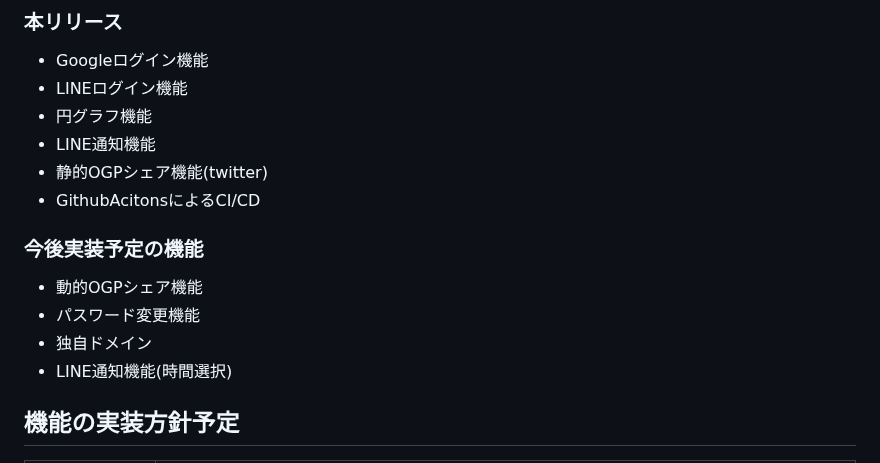
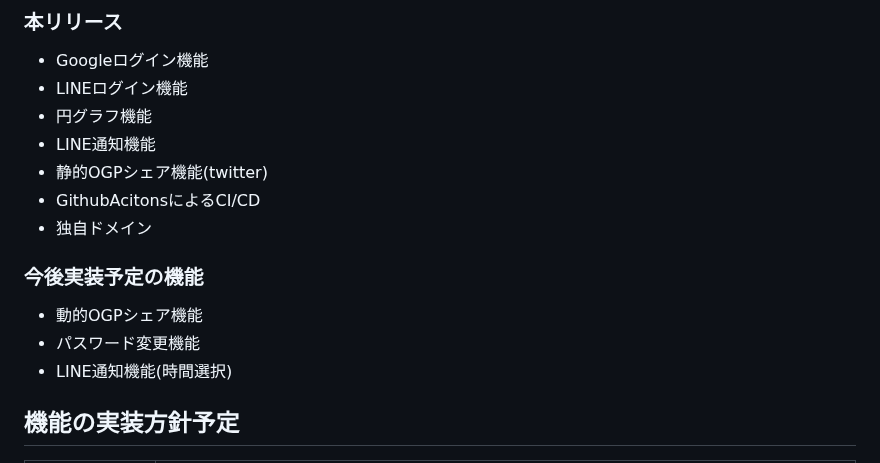
Before and after one commit to gattin1/OneKanjiDiary, a Markdown page: README.md, the part around the change. Drawn GitHub-style.

```diff
--- a/README.md
+++ b/README.md
@@ -47,10 +47,10 @@ Xでの活用、RUNTEQコミュニティでの拡散、友人、知人への紹
 - LINE通知機能
 - 静的OGPシェア機能(twitter)
 - GithubAcitonsによるCI/CD
+- 独自ドメイン
 ### 今後実装予定の機能
 - 動的OGPシェア機能
 - パスワード変更機能
-- 独自ドメイン
 - LINE通知機能(時間選択)
 ## 機能の実装方針予定
 
```
